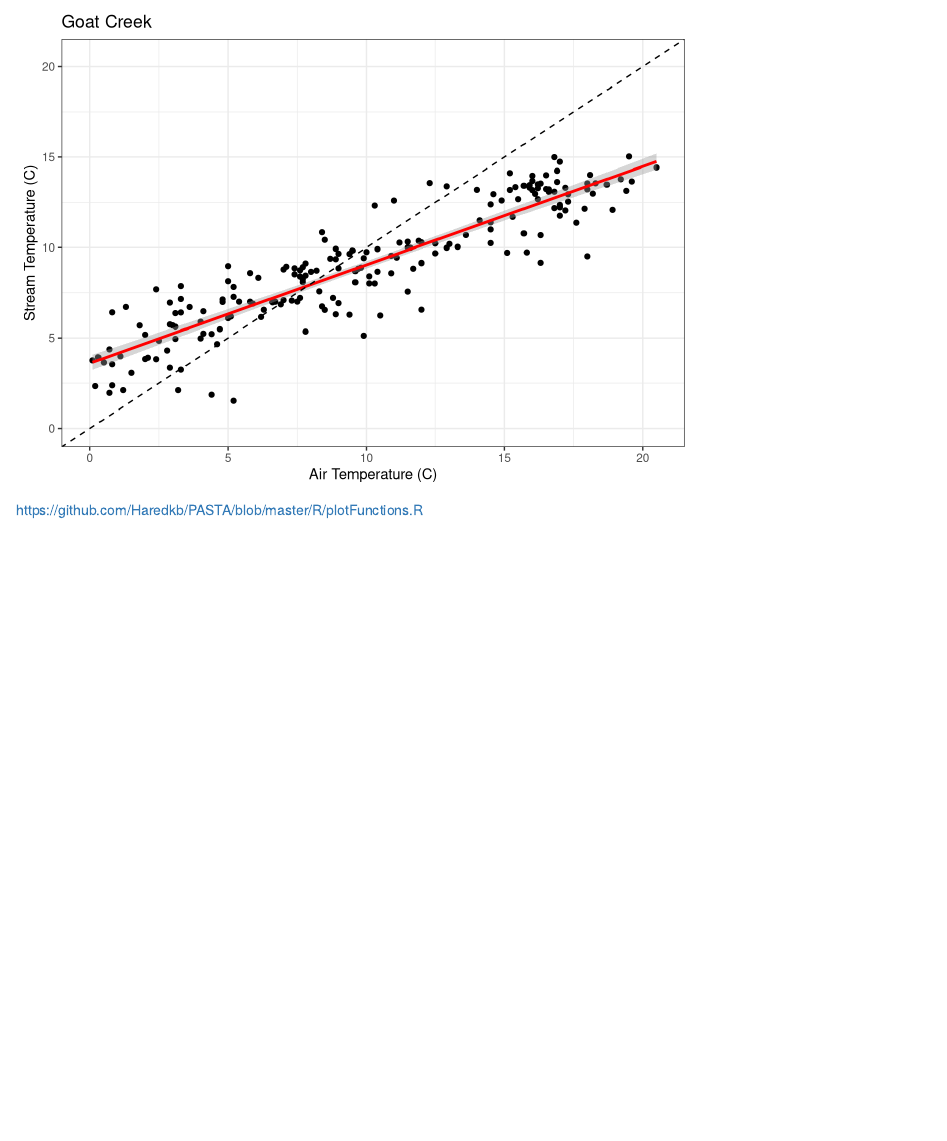
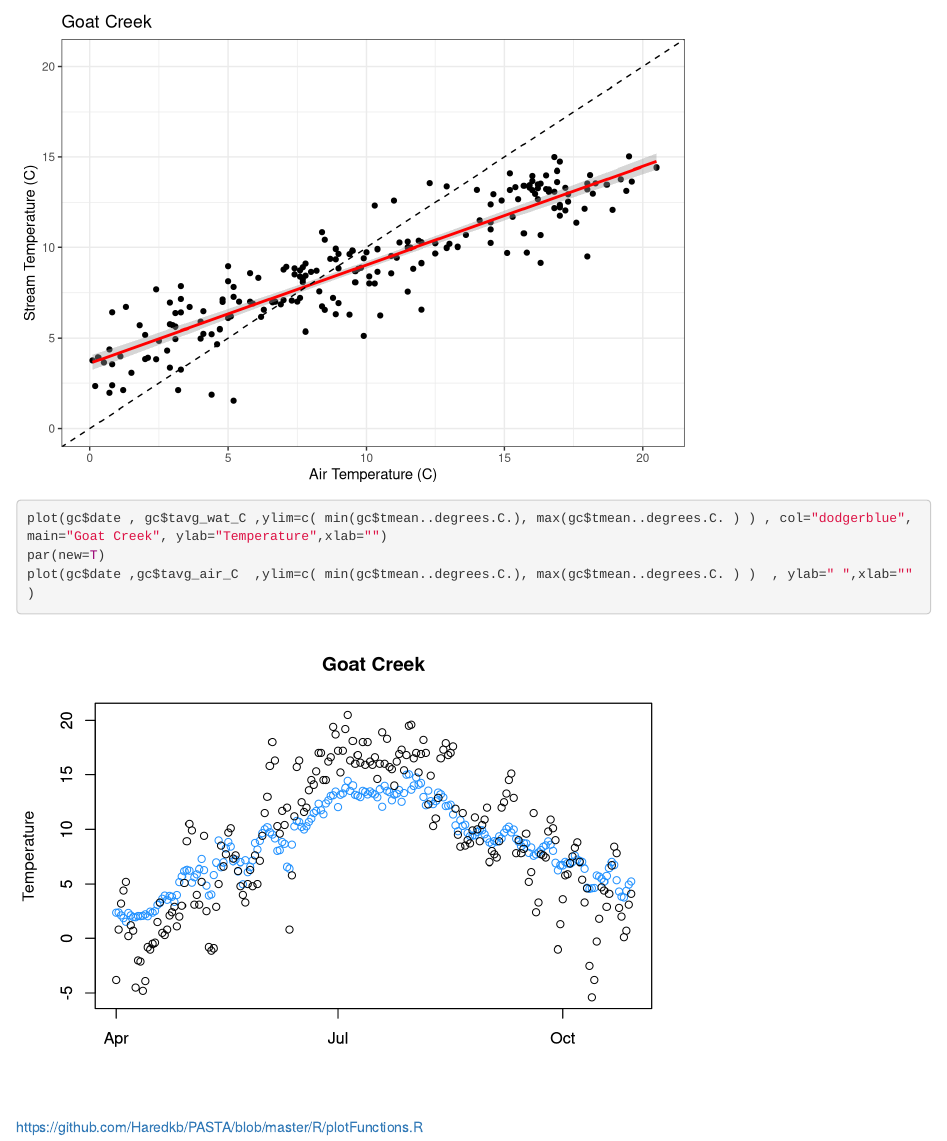
Before and after one commit to th2018/goat_creek, an R Markdown document (pasta_plot_GC.Rmd): the page in a window 1100 px wide, from 17840 px down. Rendered offline with R 4.5, knitr and Pandoc, with nearby package versions; some code elsewhere in the file could not run offline.

Commit message:
Add files via upload

````diff
--- a/pasta_plot_GC.Rmd
+++ b/pasta_plot_GC.Rmd
@@ -41,6 +41,12 @@ gc %>%
     theme_bw()
 ```
 
+```{r}
+plot(gc$date , gc$tavg_wat_C ,ylim=c( min(gc$tmean..degrees.C.), max(gc$tmean..degrees.C. ) ) , col="dodgerblue", main="Goat Creek", ylab="Temperature",xlab="")
+par(new=T)
+plot(gc$date ,gc$tavg_air_C  ,ylim=c( min(gc$tmean..degrees.C.), max(gc$tmean..degrees.C. ) )  , ylab=" ",xlab="" )
+
+```
 
 
 
````
